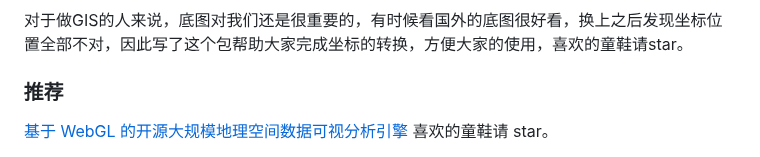
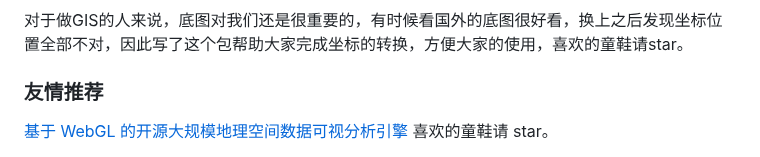
Before and after one commit to wandergis/coordtransform, a Markdown page: README.md, the part around one of its changes. Drawn GitHub-style.

```diff
--- a/README.md
+++ b/README.md
@@ -138,5 +138,5 @@ console.log(gcj02towgs84);
 ### sometipes
 对于做GIS的人来说，底图对我们还是很重要的，有时候看国外的底图很好看，换上之后发现坐标位置全部不对，因此写了这个包帮助大家完成坐标的转换，方便大家的使用，喜欢的童鞋请star。
 
-### 推荐
+### 友情推荐
 [基于 WebGL 的开源大规模地理空间数据可视分析引擎](https://github.com/antvis/l7) 喜欢的童鞋请 star。
```
Also changed, not shown: other parts of README.md (+0 -2 lines).
